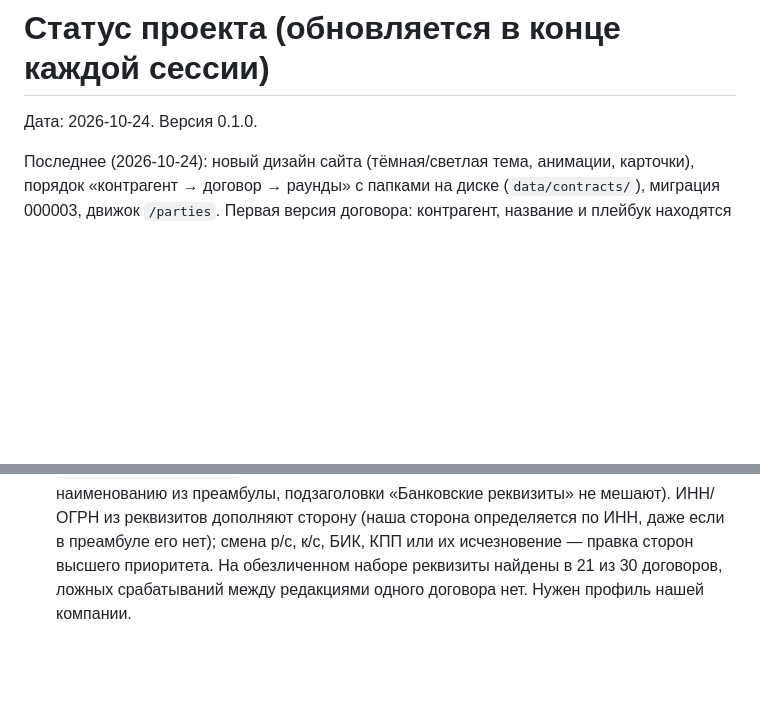
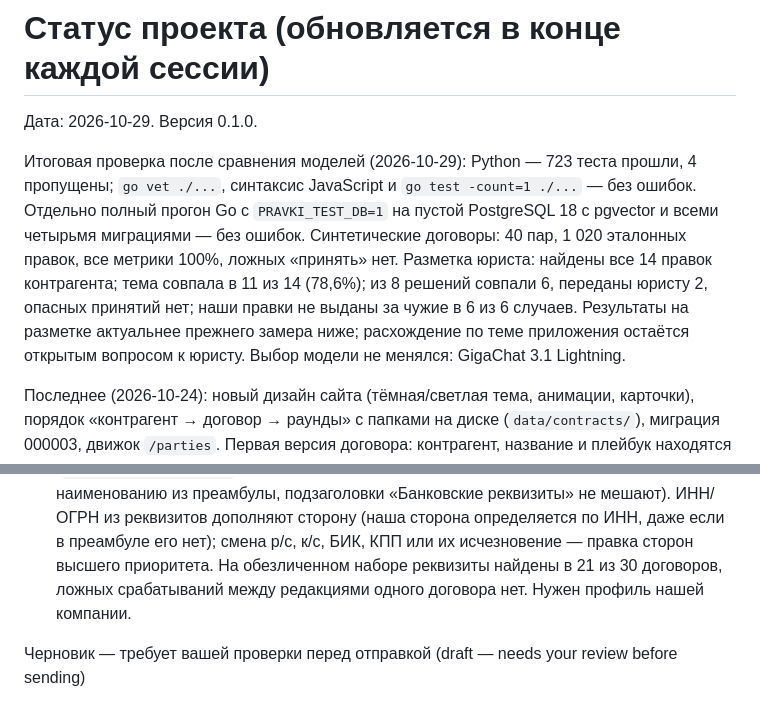
Before and after one commit to Doomed07/Pravka, a Markdown page: STATUS.md, 2 parts joined by grey strips. Drawn GitHub-style; blank space fills up the shorter version.

Commit message:
Зафиксированы итоги полной проверки перед отправкой

```diff
--- a/STATUS.md
+++ b/STATUS.md
@@ -1,6 +1,15 @@
 # Статус проекта (обновляется в конце каждой сессии)
 
-Дата: 2026-10-24. Версия 0.1.0.
+Дата: 2026-10-29. Версия 0.1.0.
+
+Итоговая проверка после сравнения моделей (2026-10-29): Python — 723 теста прошли, 4 пропущены;
+`go vet ./...`, синтаксис JavaScript и `go test -count=1 ./...` — без ошибок. Отдельно полный прогон Go
+с `PRAVKI_TEST_DB=1` на пустой PostgreSQL 18 с pgvector и всеми четырьмя миграциями — без ошибок.
+Синтетические договоры: 40 пар, 1 020 эталонных правок, все метрики 100%, ложных «принять» нет.
+Разметка юриста: найдены все 14 правок контрагента; тема совпала в 11 из 14 (78,6%); из 8 решений
+совпали 6, переданы юристу 2, опасных принятий нет; наши правки не выданы за чужие в 6 из 6 случаев.
+Результаты на разметке актуальнее прежнего замера ниже; расхождение по теме приложения остаётся
+открытым вопросом к юристу. Выбор модели не менялся: GigaChat 3.1 Lightning.
 
 Последнее (2026-10-24): новый дизайн сайта (тёмная/светлая тема, анимации, карточки), порядок «контрагент → договор →
 раунды» с папками на диске (`data/contracts/`), миграция 000003, движок `/parties`. Первая версия договора: контрагент, название и плейбук находятся сами (при необходимости помогает локальная модель),
@@ -313,3 +322,5 @@ GigaChat 14 из 16 (1 ложная склейка); пояснения — по
 * Не проверено на файлах из настоящего Word с большим числом режимов рецензирования.
 * Модели (замер 2026-10-26, новые примеры): bge-m3 — нужная статья ГК первой в 22 из 24 условий. GigaChat 3.1 Lightning — ответ 0,2–1 с; «только грамматика?» — смысловую правку назвал грамматикой в 6 из 13 (его «ДА» ничего не решает, правило ни одну из них «технической» не считает); «тот же пункт?» — 14 из 16; пояснения в основном пересказ «было → стало», ≈11% вводили в заблуждение до новых проверок (удаление описано с «новым» текстом, комментарий — как сделанная правка), после — отброшено 4 из 47, осталась 1 ошибка той же природы («Удалено… Теперь…»).
 * Стороны — из преамбулы; с 2026-10-26 читается и раздел реквизитов в конце (`parties.requisites_of`: абзацами или таблицей, блок стороны — по роли или наименованию из преамбулы, подзаголовки «Банковские реквизиты» не мешают). ИНН/ОГРН из реквизитов дополняют сторону (наша сторона определяется по ИНН, даже если в преамбуле его нет); смена р/с, к/с, БИК, КПП или их исчезновение — правка сторон высшего приоритета. На обезличенном наборе реквизиты найдены в 21 из 30 договоров, ложных срабатываний между редакциями одного договора нет. Нужен профиль нашей компании.
+
+Черновик — требует вашей проверки перед отправкой (draft — needs your review before sending)
```
